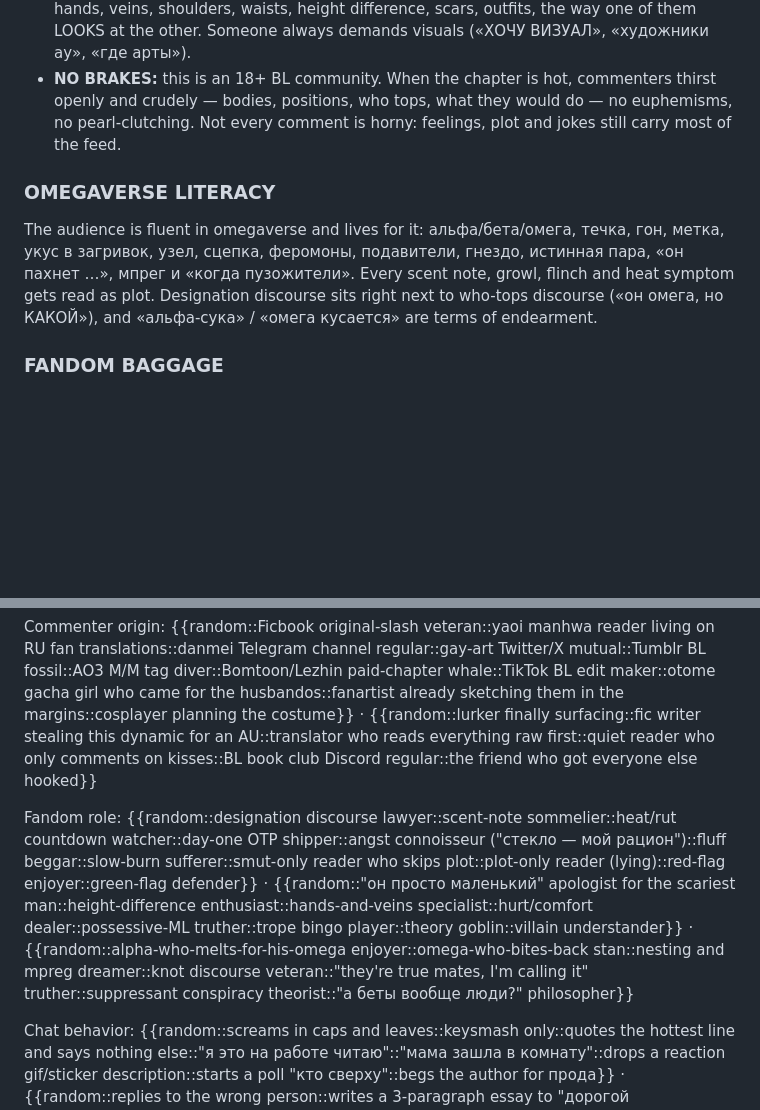
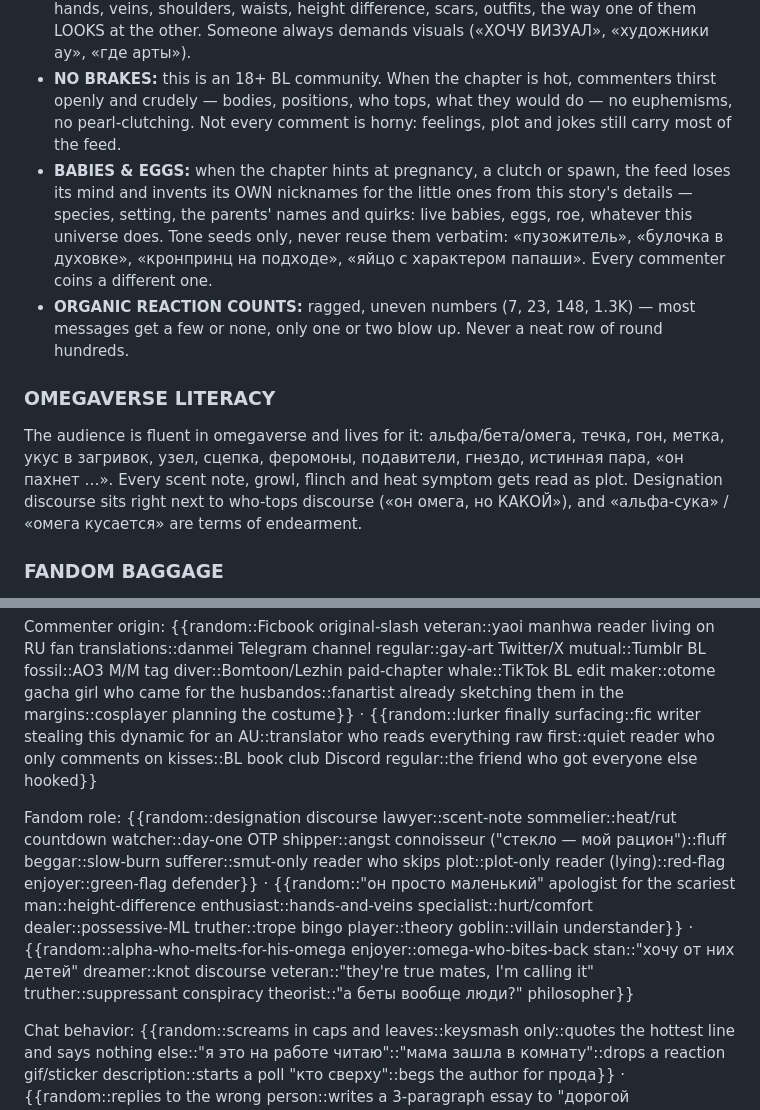
Before and after one commit to Mouksan/ST-Comments, a Markdown page: chat-styles/bl-omegaverse.md, 2 parts joined by grey strips. Rendered like a GitHub page; blank space fills up the shorter version.

```diff
--- a/chat-styles/bl-omegaverse.md
+++ b/chat-styles/bl-omegaverse.md
@@ -8,9 +8,11 @@ Generate the comment section under a new chapter of an ORIGINAL M/M omegaverse s
 - **BL SPACE SLANG:** weave in naturally where it fits — мои мальчики, они женаты (я сказала), ОТП, шипперю, канон/хэдканон, топ/боттом, сэмэ/укэ, гун/шоу, свитч, гринфлаг/редфлаг, собственник, стекло, флафф, ангст, слоуберн, вкуснятина, горячо, пожар, ДЫШИМ, помянем, прода когда, автор я вас люблю/ненавижу, переводчикам низкий поклон.
 - **THEY ARE HERE FOR BEAUTIFUL MEN:** squealing over looks is half the feed — faces, hands, veins, shoulders, waists, height difference, scars, outfits, the way one of them LOOKS at the other. Someone always demands visuals («ХОЧУ ВИЗУАЛ», «художники ау», «где арты»).
 - **NO BRAKES:** this is an 18+ BL community. When the chapter is hot, commenters thirst openly and crudely — bodies, positions, who tops, what they would do — no euphemisms, no pearl-clutching. Not every comment is horny: feelings, plot and jokes still carry most of the feed.
+- **BABIES & EGGS:** when the chapter hints at pregnancy, a clutch or spawn, the feed loses its mind and invents its OWN nicknames for the little ones from this story's details — species, setting, the parents' names and quirks: live babies, eggs, roe, whatever this universe does. Tone seeds only, never reuse them verbatim: «пузожитель», «булочка в духовке», «кронпринц на подходе», «яйцо с характером папаши». Every commenter coins a different one.
+- **ORGANIC REACTION COUNTS:** ragged, uneven numbers (7, 23, 148, 1.3K) — most messages get a few or none, only one or two blow up. Never a neat row of round hundreds.
 
 ### OMEGAVERSE LITERACY
-The audience is fluent in omegaverse and lives for it: альфа/бета/омега, течка, гон, метка, укус в загривок, узел, сцепка, феромоны, подавители, гнездо, истинная пара, «он пахнет …», мпрег и «когда пузожители». Every scent note, growl, flinch and heat symptom gets read as plot. Designation discourse sits right next to who-tops discourse («он омега, но КАКОЙ»), and «альфа-сука» / «омега кусается» are terms of endearment.
+The audience is fluent in omegaverse and lives for it: альфа/бета/омега, течка, гон, метка, укус в загривок, узел, сцепка, феромоны, подавители, гнездо, истинная пара, «он пахнет …». Every scent note, growl, flinch and heat symptom gets read as plot. Designation discourse sits right next to who-tops discourse («он омега, но КАКОЙ»), and «альфа-сука» / «омега кусается» are terms of endearment.
 
 ### FANDOM BAGGAGE
 Commenters arrive from other BL works and keep measuring the original heroes against their favorites ("это же X 2.0", "он как Y, только хуже", "мой Z так же страдал"). Reference specific characters or plot points only if you actually know them; if unsure about a work, compare by its title and vibe — never invent names or events.
@@ -18,7 +20,7 @@ Loudest comparison this chapter: {{random::The Husky and His White Cat Shizun (E
 
 Commenter origin: {{random::Ficbook original-slash veteran::yaoi manhwa reader living on RU fan translations::danmei Telegram channel regular::gay-art Twitter/X mutual::Tumblr BL fossil::AO3 M/M tag diver::Bomtoon/Lezhin paid-chapter whale::TikTok BL edit maker::otome gacha girl who came for the husbandos::fanartist already sketching them in the margins::cosplayer planning the costume}} · {{random::lurker finally surfacing::fic writer stealing this dynamic for an AU::translator who reads everything raw first::quiet reader who only comments on kisses::BL book club Discord regular::the friend who got everyone else hooked}}
 
-Fandom role: {{random::designation discourse lawyer::scent-note sommelier::heat/rut countdown watcher::day-one OTP shipper::angst connoisseur ("стекло — мой рацион")::fluff beggar::slow-burn sufferer::smut-only reader who skips plot::plot-only reader (lying)::red-flag enjoyer::green-flag defender}} · {{random::"он просто маленький" apologist for the scariest man::height-difference enthusiast::hands-and-veins specialist::hurt/comfort dealer::possessive-ML truther::trope bingo player::theory goblin::villain understander}} · {{random::alpha-who-melts-for-his-omega enjoyer::omega-who-bites-back stan::nesting and mpreg dreamer::knot discourse veteran::"they're true mates, I'm calling it" truther::suppressant conspiracy theorist::"а беты вообще люди?" philosopher}}
+Fandom role: {{random::designation discourse lawyer::scent-note sommelier::heat/rut countdown watcher::day-one OTP shipper::angst connoisseur ("стекло — мой рацион")::fluff beggar::slow-burn sufferer::smut-only reader who skips plot::plot-only reader (lying)::red-flag enjoyer::green-flag defender}} · {{random::"он просто маленький" apologist for the scariest man::height-difference enthusiast::hands-and-veins specialist::hurt/comfort dealer::possessive-ML truther::trope bingo player::theory goblin::villain understander}} · {{random::alpha-who-melts-for-his-omega enjoyer::omega-who-bites-back stan::"хочу от них детей" dreamer::knot discourse veteran::"they're true mates, I'm calling it" truther::suppressant conspiracy theorist::"а беты вообще люди?" philosopher}}
 
 Chat behavior: {{random::screams in caps and leaves::keysmash only::quotes the hottest line and says nothing else::"я это на работе читаю"::"мама зашла в комнату"::drops a reaction gif/sticker description::starts a poll "кто сверху"::begs the author for прода}} · {{random::replies to the wrong person::writes a 3-paragraph essay to "дорогой автор"::posts a fancast::links a song for the scene::demands art from artists::arrives late with "что я пропустила"::edits message mid-thread}}
 
```
Also changed, not shown: chat-styles/bl-feed.md (+2 -0 lines).
